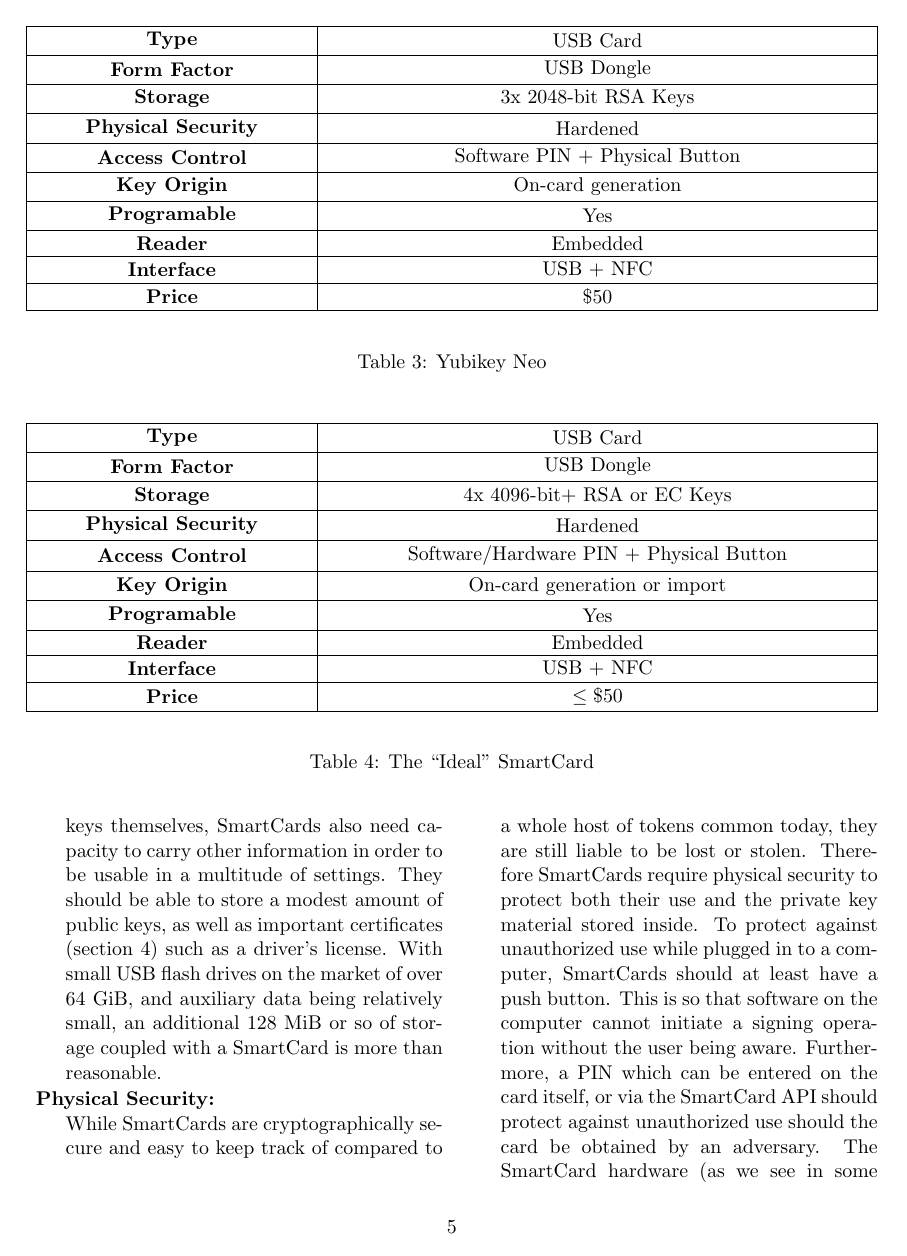
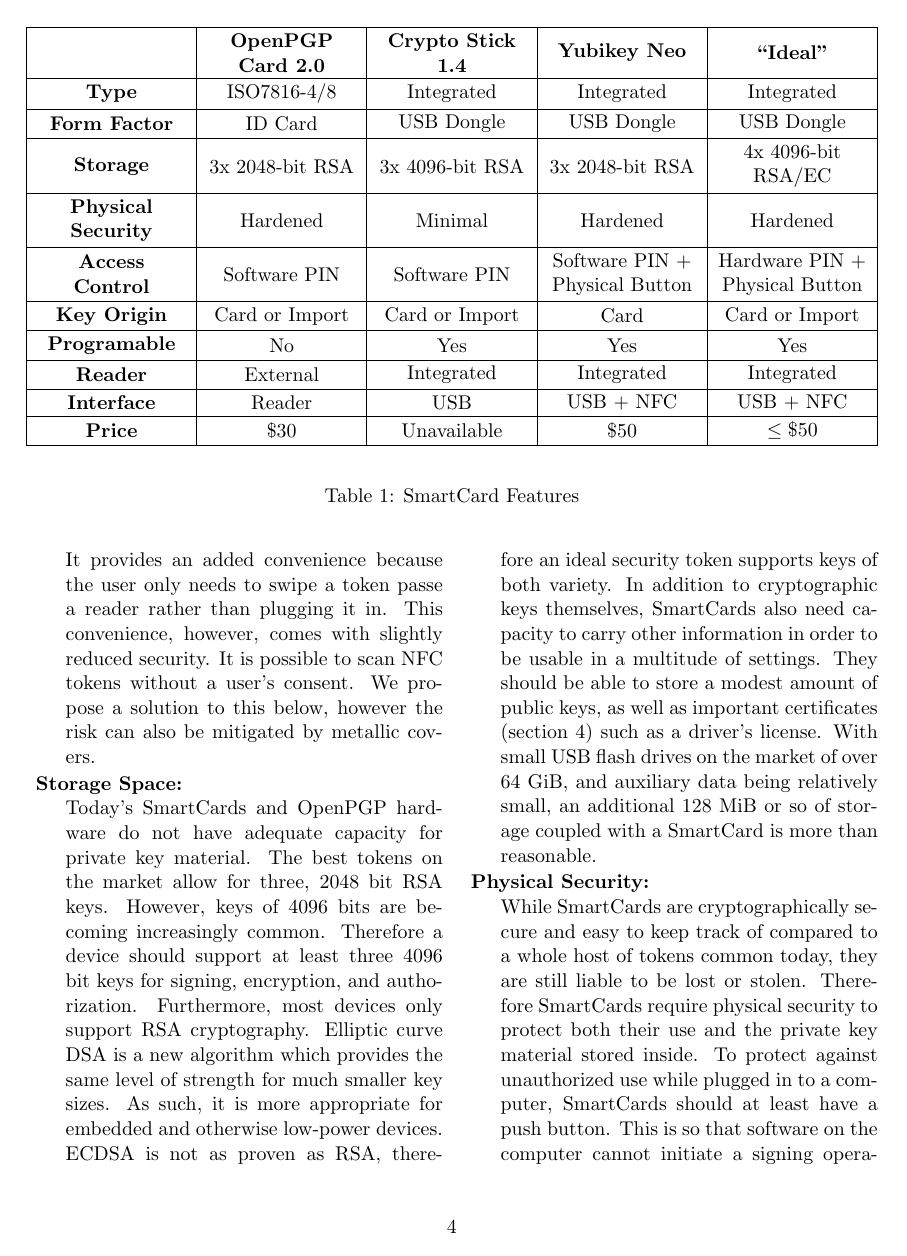
Before and after one commit to asayler/cu-advsec-13fall-smartcards, a LaTeX paper (report/final/report.tex): page 5 of 8 before the commit and page 4 of 7 after it. Compiled offline with pdfLaTeX.

Commit message:
Unified tables

```diff
--- a/report/final/report.tex
+++ b/report/final/report.tex
@@ -327,43 +237,82 @@
     \tabulinesep = 3pt
     \begin{tabu} to \textwidth
       { | X[1,c,m]
-        | X[2,c,m]
+        | X[1,c,m]
+        | X[1,c,m]
+        | X[1,c,m]
+        | X[1,c,m]
         | }
       \hline
+      &
+      \textbf{OpenPGP Card 2.0} &
+      \textbf{Crypto Stick 1.4} &
+      \textbf{Yubikey Neo} &
+      \textbf{``Ideal''}
+      \\ \hline
       \textbf{Type}
-      & USB Card
+      & ISO7816-4/8
+      & Integrated
+      & Integrated
+      & Integrated
       \\ \hline
       \textbf{Form Factor}
+      & ID Card
+      & USB Dongle
+      & USB Dongle
       & USB Dongle
       \\ \hline
       \textbf{Storage}
-      & 3x 2048-bit RSA Keys
+      & 3x 2048-bit RSA
+      & 3x 4096-bit RSA
+      & 3x 2048-bit RSA
+      & 4x 4096-bit RSA/EC
       \\ \hline
       \textbf{Physical Security}
       & Hardened
+      & Minimal
+      & Hardened
+      & Hardened
       \\ \hline
       \textbf{Access Control}
+      & Software PIN
+      & Software PIN
       & Software PIN + Physical Button
+      & Hardware PIN + Physical Button
       \\ \hline
       \textbf{Key Origin}
-      & On-card generation
+      & Card or Import
+      & Card or Import
+      & Card
+      & Card or Import
       \\ \hline
       \textbf{Programable}
+      & No
+      & Yes
+      & Yes
       & Yes
       \\ \hline
       \textbf{Reader}
-      & Embedded
+      & External
+      & Integrated
+      & Integrated
+      & Integrated
       \\ \hline
       \textbf{Interface}
+      & Reader
+      & USB
+      & USB + NFC
       & USB + NFC
       \\ \hline
       \textbf{Price}
-      & \$50
+      & $\$30$
+      & Unavailable
+      & $\$50$
+      & $\le\$50$
       \\ \hline
       \end{tabu}
   \end{center}
-  \caption{Yubikey Neo}
-  \label{tab:yubikeyneo}
+  \caption{SmartCard Features}
+  \label{tab:scfeatures}
 \end{table*}
 
 \section{Toward an Ideal Card}
@@ -380,49 +329,4 @@
 shows some specs for our ``ideal'' SmartCard.
-
-\begin{table*}[!htb]
-  \vspace{3ex}
-  \begin{center}
-    \tabulinesep = 3pt
-    \begin{tabu} to \textwidth
-      { | X[1,c,m]
-        | X[2,c,m]
-        | }
-      \hline
-      \textbf{Type}
-      & USB Card
-      \\ \hline
-      \textbf{Form Factor}
-      & USB Dongle
-      \\ \hline
-      \textbf{Storage}
-      & 4x 4096-bit+ RSA or EC Keys
-      \\ \hline
-      \textbf{Physical Security}
-      & Hardened
-      \\ \hline
-      \textbf{Access Control}
-      & Software/Hardware PIN + Physical Button
-      \\ \hline
-      \textbf{Key Origin}
-      & On-card generation or import
-      \\ \hline
-      \textbf{Programable}
-      & Yes
-      \\ \hline
-      \textbf{Reader}
-      & Embedded
-      \\ \hline
-      \textbf{Interface}
-      & USB + NFC
-      \\ \hline
-      \textbf{Price}
-      & $\le\$50$
-      \\ \hline
-      \end{tabu}
-  \end{center}
-  \caption{The ``Ideal'' SmartCard}
-  \label{tab:ideal}
-\end{table*}
 
 We have been experimenting with tweaking the Yubikey Neo software to
 approach our ideal card. While still work in progress, we believe that
```
Also changed, not shown: report/final/report.tex (100 more changed lines).
